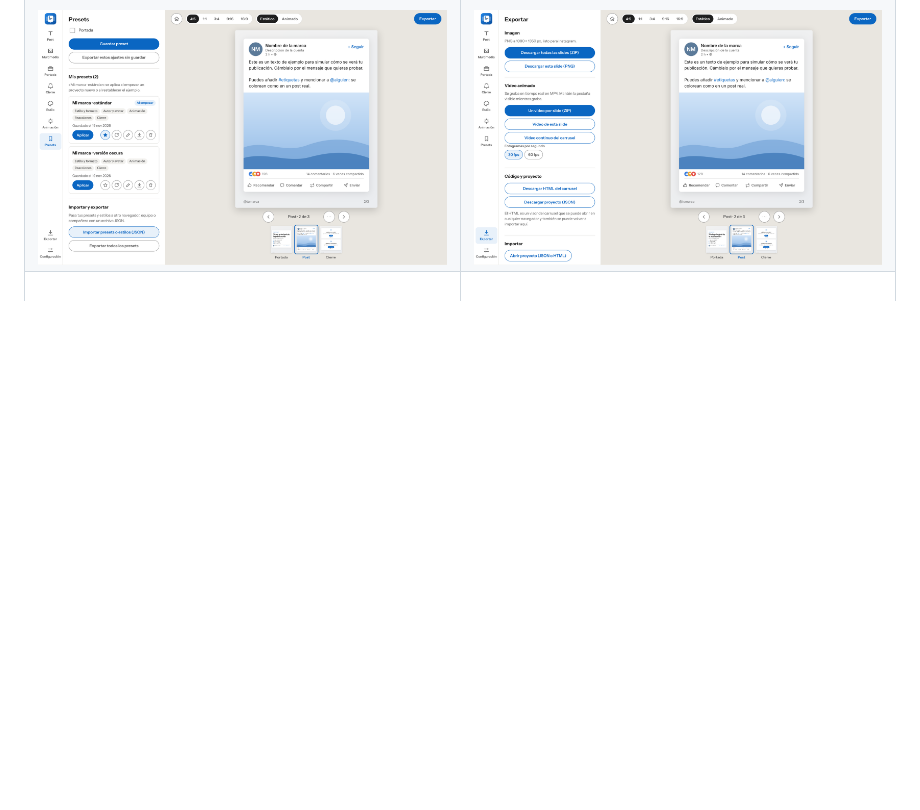
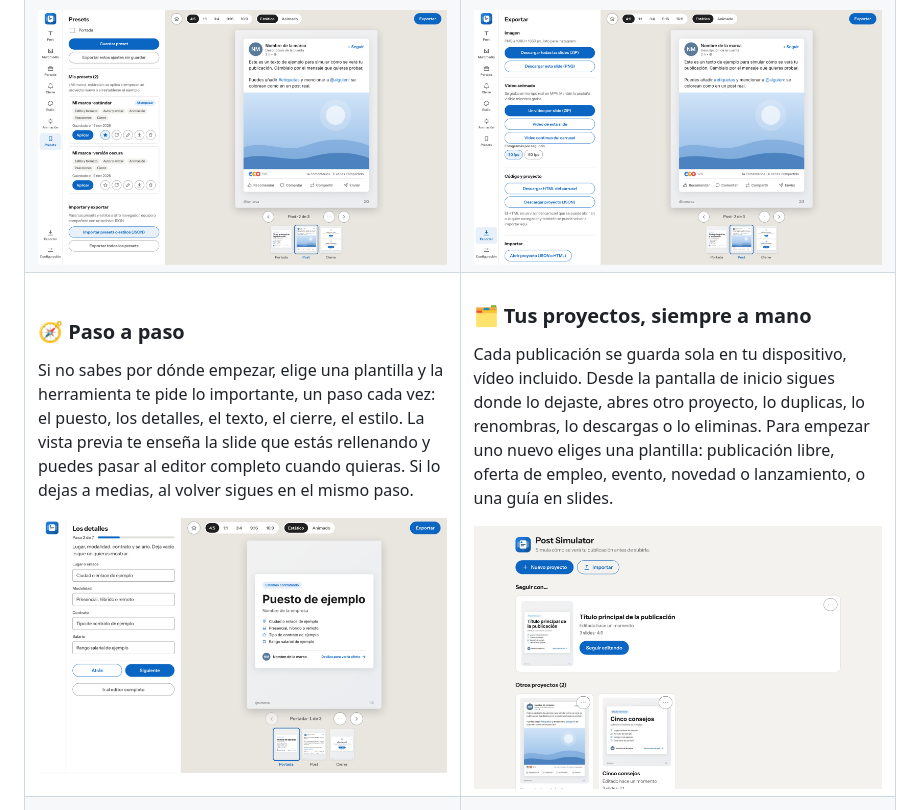
Before and after one commit to LuckStudio/post-simulator, a Markdown page: README.md, the part around one of its changes. GitHub-like rendering; pictures changed too: docs/img/paso-a-paso.png (added); blank space fills up the shorter version.

```diff
--- a/README.md
+++ b/README.md
@@ -78,6 +78,11 @@ Un carrusel de ejemplo (portada, publicación con imagen y cierre) en formato 4:
   </tr>
   <tr>
     <td width="50%" valign="top">
+      <h3>🧭 Paso a paso</h3>
+      <p>Si no sabes por dónde empezar, elige una plantilla y la herramienta te pide lo importante, un paso cada vez: el puesto, los detalles, el texto, el cierre, el estilo. La vista previa te enseña la slide que estás rellenando y puedes pasar al editor completo cuando quieras. Si lo dejas a medias, al volver sigues en el mismo paso.</p>
+      <img src="docs/img/paso-a-paso.png" alt="El paso 2 de 7 de la plantilla de oferta de empleo, con la vista previa de la portada">
+    </td>
+    <td width="50%" valign="top">
       <h3>🗂️ Tus proyectos, siempre a mano</h3>
       <p>Cada publicación se guarda sola en tu dispositivo, vídeo incluido. Desde la pantalla de inicio sigues donde lo dejaste, abres otro proyecto, lo duplicas, lo renombras, lo descargas o lo eliminas. Para empezar uno nuevo eliges una plantilla: publicación libre, oferta de empleo, evento, novedad o lanzamiento, o una guía en slides.</p>
       <img src="docs/img/inicio.png" alt="Pantalla de inicio con el último proyecto y otros proyectos guardados">
```
Also changed, not shown: other parts of README.md (+5 -2 lines), docs/ARCHITECTURE.md (+10 -0 lines), docs/CONTEXTO.md (+7 -0 lines), docs/img/animacion.png, screenshots/movil.png, 14 other files.
